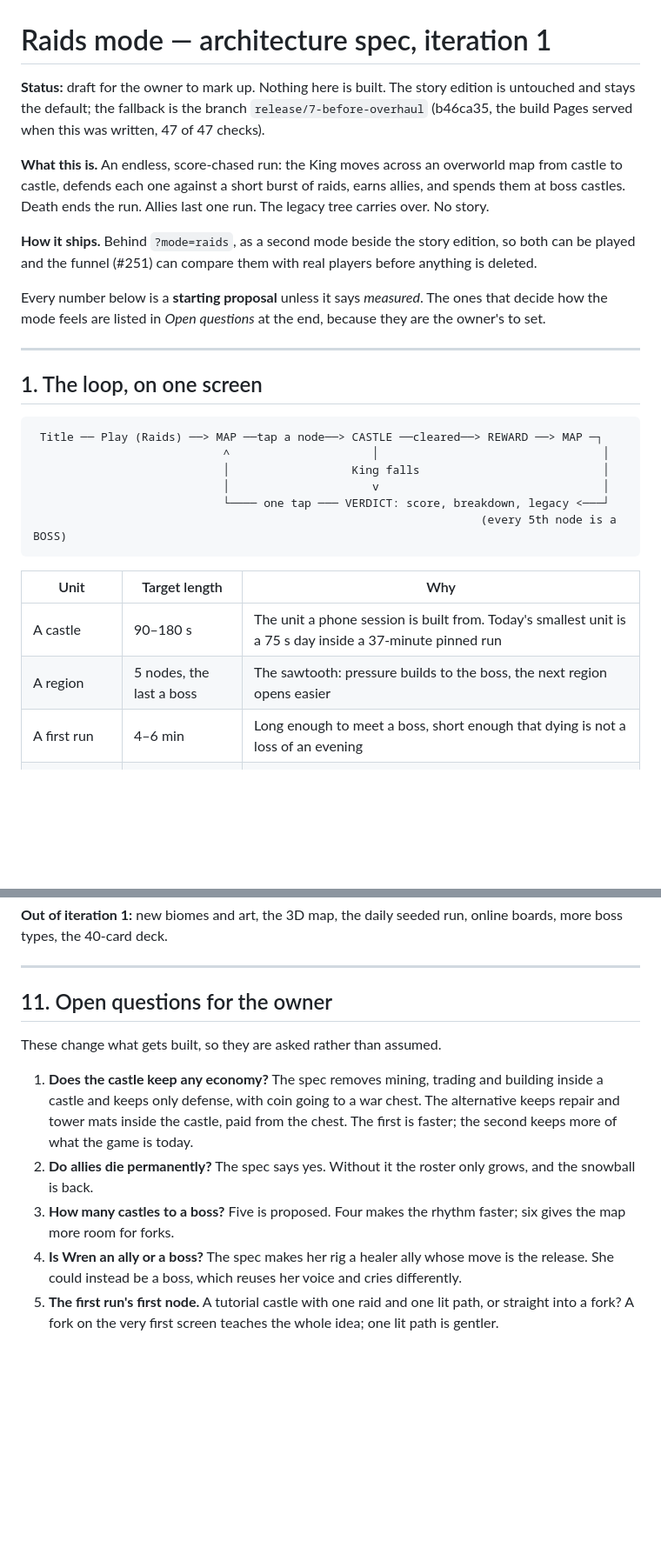
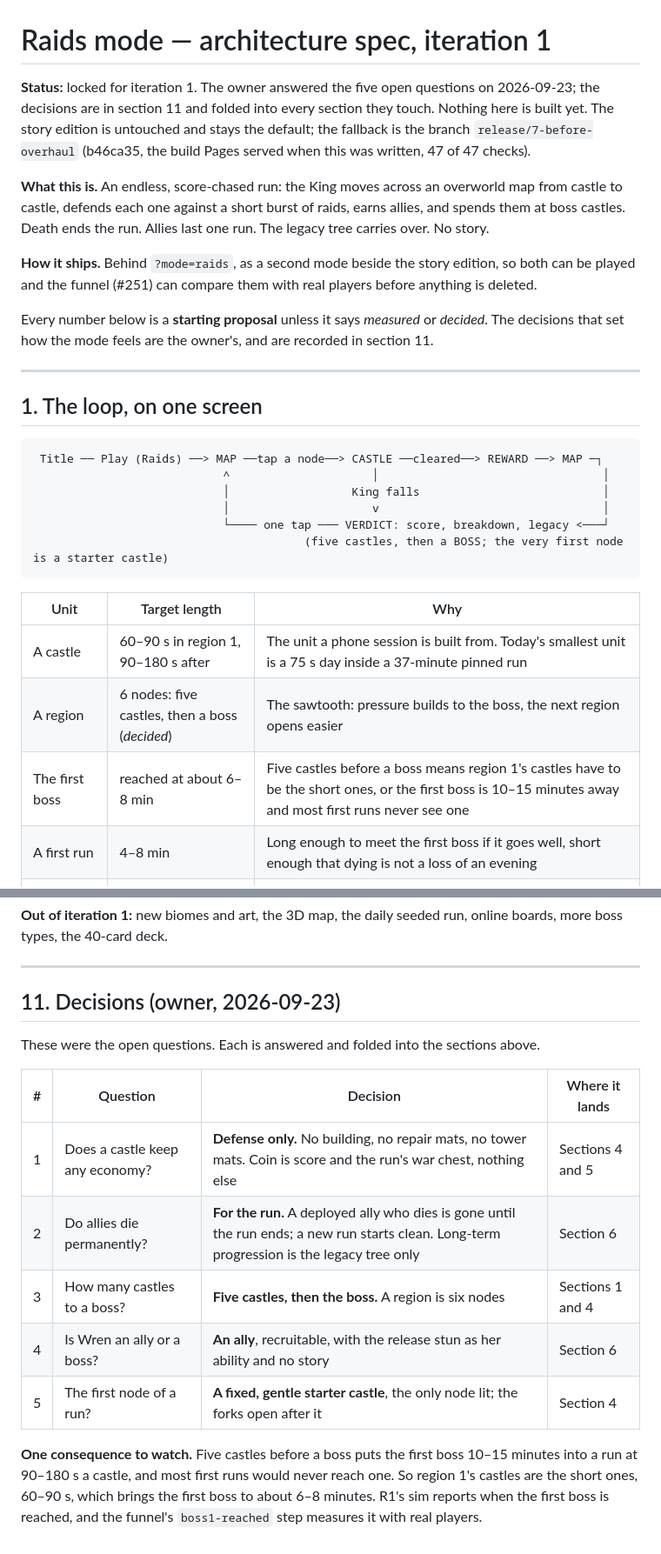
Before and after one commit to craigmroberts/crownrush, a Markdown page: docs/raids-spec.md, 2 parts joined by grey strips. Shown at 87% size. Rendered like a GitHub page; blank space fills up the shorter version.

````diff
--- a/docs/raids-spec.md
+++ b/docs/raids-spec.md
@@ -1,8 +1,9 @@
 # Raids mode — architecture spec, iteration 1
 
-**Status:** draft for the owner to mark up. Nothing here is built. The story edition is untouched and
-stays the default; the fallback is the branch `release/7-before-overhaul` (b46ca35, the build Pages
-served when this was written, 47 of 47 checks).
+**Status:** locked for iteration 1. The owner answered the five open questions on 2026-09-23; the
+decisions are in section 11 and folded into every section they touch. Nothing here is built yet. The
+story edition is untouched and stays the default; the fallback is the branch
+`release/7-before-overhaul` (b46ca35, the build Pages served when this was written, 47 of 47 checks).
 
 **What this is.** An endless, score-chased run: the King moves across an overworld map from castle to
 castle, defends each one against a short burst of raids, earns allies, and spends them at boss
@@ -11,8 +12,8 @@ castles. Death ends the run. Allies last one run. The legacy tree carries over.
 **How it ships.** Behind `?mode=raids`, as a second mode beside the story edition, so both can be
 played and the funnel (#251) can compare them with real players before anything is deleted.
 
-Every number below is a **starting proposal** unless it says *measured*. The ones that decide how
-the mode feels are listed in *Open questions* at the end, because they are the owner's to set.
+Every number below is a **starting proposal** unless it says *measured* or *decided*. The decisions
+that set how the mode feels are the owner's, and are recorded in section 11.
 
 ---
 
@@ -24,14 +25,15 @@ the mode feels are listed in *Open questions* at the end, because they are the o
                             │                  King falls                           │
                             │                     v                                 │
                             └──── one tap ─── VERDICT: score, breakdown, legacy <───┘
-                                                                  (every 5th node is a BOSS)
+                                        (five castles, then a BOSS; the very first node is a starter castle)
 ```
 
 | Unit | Target length | Why |
 | --- | --- | --- |
-| A castle | 90–180 s | The unit a phone session is built from. Today's smallest unit is a 75 s day inside a 37-minute pinned run |
-| A region | 5 nodes, the last a boss | The sawtooth: pressure builds to the boss, the next region opens easier |
-| A first run | 4–6 min | Long enough to meet a boss, short enough that dying is not a loss of an evening |
+| A castle | 60–90 s in region 1, 90–180 s after | The unit a phone session is built from. Today's smallest unit is a 75 s day inside a 37-minute pinned run |
+| A region | 6 nodes: five castles, then a boss (*decided*) | The sawtooth: pressure builds to the boss, the next region opens easier |
+| The first boss | reached at about 6–8 min | Five castles before a boss means region 1's castles have to be the short ones, or the first boss is 10–15 minutes away and most first runs never see one |
+| A first run | 4–8 min | Long enough to meet the first boss if it goes well, short enough that dying is not a loss of an evening |
 | A good run | 12–20 min | Where the difficulty curve is tuned to end it (section 7) |
 | Death to next run | under 5 s, one tap | The arcade "one more go" window is seconds |
 
@@ -297,19 +310,19 @@ boss types, the 40-card deck.
 
 ---
 
-## 11. Open questions for the owner
+## 11. Decisions (owner, 2026-09-23)
 
-These change what gets built, so they are asked rather than assumed.
+These were the open questions. Each is answered and folded into the sections above.
 
-1. **Does the castle keep any economy?** The spec removes mining, trading and building inside a
-   castle and keeps only defense, with coin going to a war chest. The alternative keeps repair and
-   tower mats inside the castle, paid from the chest. The first is faster; the second keeps more of
-   what the game is today.
-2. **Do allies die permanently?** The spec says yes. Without it the roster only grows, and the
-   snowball is back.
-3. **How many castles to a boss?** Five is proposed. Four makes the rhythm faster; six gives the map
-   more room for forks.
-4. **Is Wren an ally or a boss?** The spec makes her rig a healer ally whose move is the release. She
-   could instead be a boss, which reuses her voice and cries differently.
-5. **The first run's first node.** A tutorial castle with one raid and one lit path, or straight into
-   a fork? A fork on the very first screen teaches the whole idea; one lit path is gentler.
+| # | Question | Decision | Where it lands |
+| --- | --- | --- | --- |
+| 1 | Does a castle keep any economy? | **Defense only.** No building, no repair mats, no tower mats. Coin is score and the run's war chest, nothing else | Sections 4 and 5 |
+| 2 | Do allies die permanently? | **For the run.** A deployed ally who dies is gone until the run ends; a new run starts clean. Long-term progression is the legacy tree only | Section 6 |
+| 3 | How many castles to a boss? | **Five castles, then the boss.** A region is six nodes | Sections 1 and 4 |
+| 4 | Is Wren an ally or a boss? | **An ally**, recruitable, with the release stun as her ability and no story | Section 6 |
+| 5 | The first node of a run? | **A fixed, gentle starter castle**, the only node lit; the forks open after it | Section 4 |
+
+**One consequence to watch.** Five castles before a boss puts the first boss 10–15 minutes into a run
+at 90–180 s a castle, and most first runs would never reach one. So region 1's castles are the short
+ones, 60–90 s, which brings the first boss to about 6–8 minutes. R1's sim reports when the first boss
+is reached, and the funnel's `boss1-reached` step measures it with real players.
````
Also changed, not shown: other parts of docs/raids-spec.md (+25 -14 lines).
